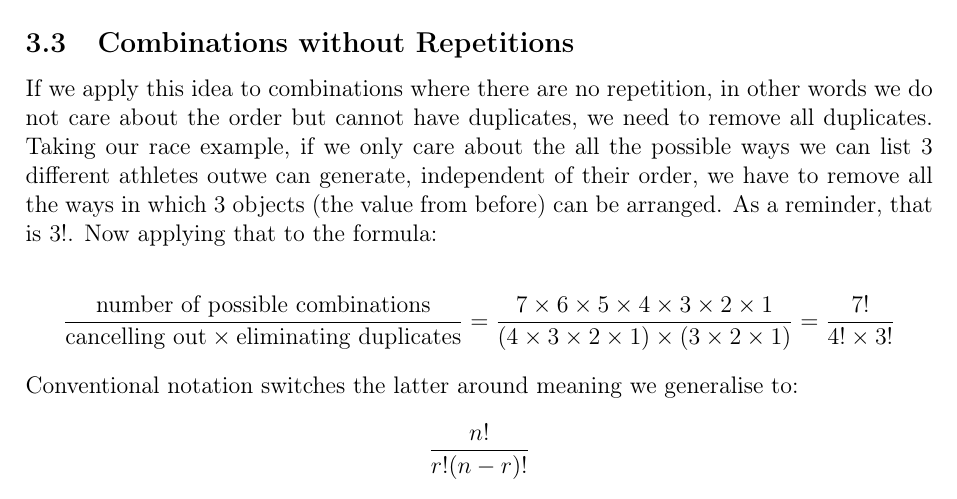
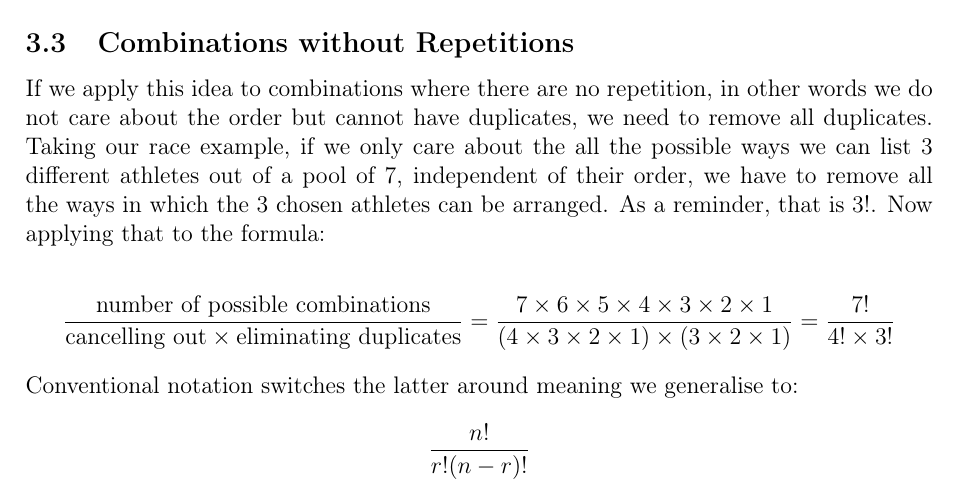
Before and after one commit to informatiky/LaTeX, a LaTeX document (Extended Essay/Johannes - Mathematics Extended Essay - Probabilistic method.tex): part of page 8 of 19, cut so that both start at the same text. Compiled offline with pdfLaTeX.

Commit message:
Auto-commit: 2026-09-13 19:57:05

```diff
--- a/Extended Essay/Johannes - Mathematics Extended Essay - Probabilistic method.tex
+++ b/Extended Essay/Johannes - Mathematics Extended Essay - Probabilistic method.tex
@@ -311,7 +311,7 @@ Generalising, if we chose \(r\) items from \(n\) different types where repetitio
 
 \subsection{Combinations without Repetitions}
 
-If we apply this idea to combinations where there are no repetition, in other words we do not care about the order but cannot have duplicates, we need to remove all duplicates. Taking our race example, if we only care about the all the possible ways we can list 3 different athletes outwe can generate, independent of their order, we have to remove all the ways in which 3 objects (the value from before) can be arranged. As a reminder, that is \(3!\). Now applying that to the formula:
+If we apply this idea to combinations where there are no repetition, in other words we do not care about the order but cannot have duplicates, we need to remove all duplicates. Taking our race example, if we only care about the all the possible ways we can list 3 different athletes out of a pool of 7, independent of their order, we have to remove all the ways in which the 3 chosen athletes can be arranged. As a reminder, that is \(3!\). Now applying that to the formula:
 
 \[ \frac{\text{number of possible combinations}}{\text{cancelling out} \times \text{eliminating duplicates} } = \frac{7 \times 6 \times 5 \times 4 \times 3 \times 2 \times 1}{ (4 \times 3 \times 2 \times 1) \times (3 \times 2 \times 1)} = \frac{7!}{4! \times 3!} \]
 Conventional notation switches the latter around meaning we generalise to:
```
